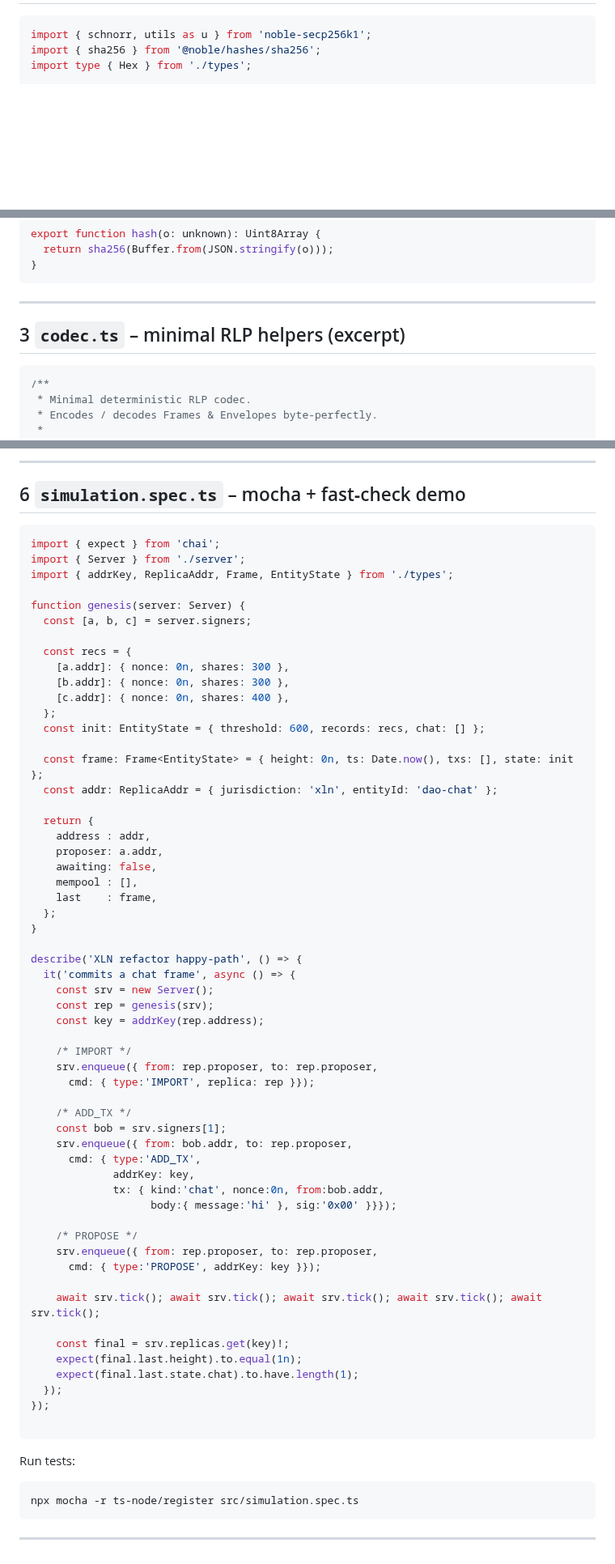
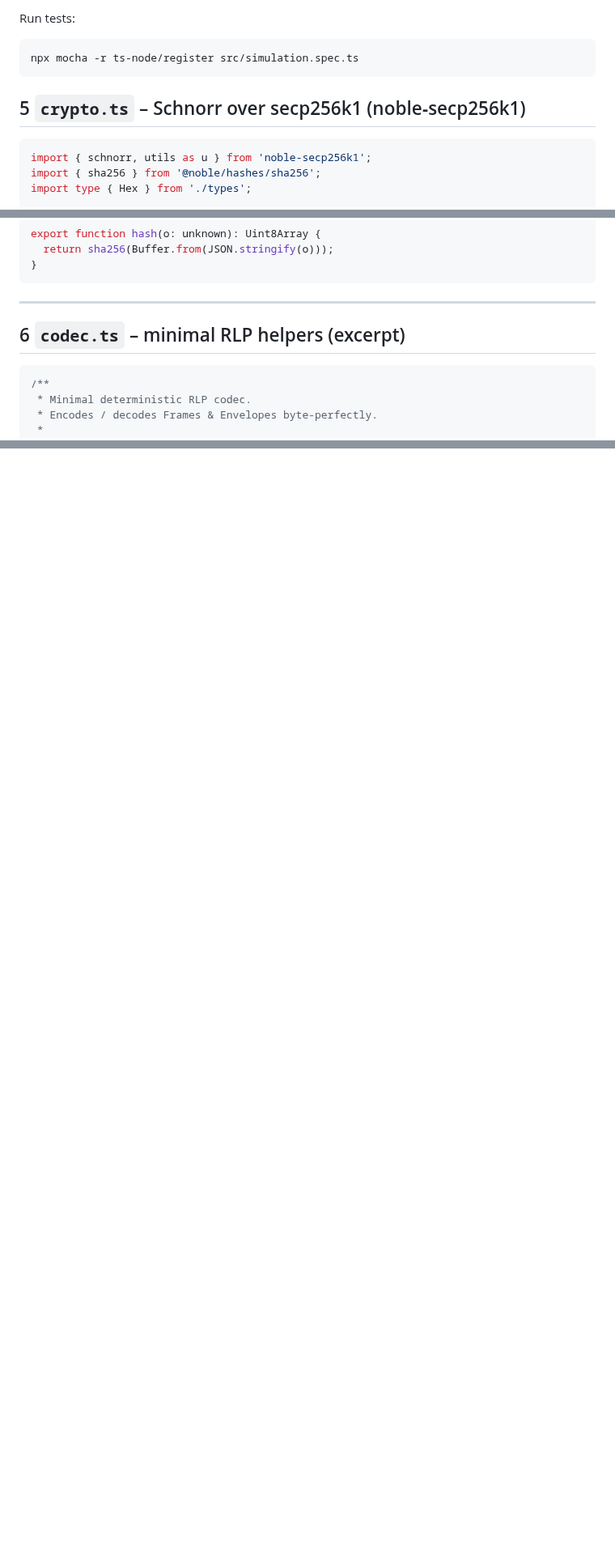
Before and after one commit to adimov-eth/xln, a Markdown page: preRelease.md, 3 parts joined by grey strips. Shown at 81% size. Rendered like a GitHub page; blank space fills up the shorter version.

````diff
--- a/preRelease.md
+++ b/preRelease.md
@@ -144,3 +437,12 @@ export interface Envelope {
+Run tests:
+
+```bash
+npx mocha -r ts-node/register src/simulation.spec.ts
+```
+
+
+
+## 5  `crypto.ts` – Schnorr over secp256k1 (noble‑secp256k1)
 
 ```ts
 import { schnorr, utils as u } from 'noble-secp256k1';
@@ -175,7 +477,7 @@ export function hash(o: unknown): Uint8Array {
 
 ---
 
-## 3  `codec.ts` – minimal RLP helpers (excerpt)
+## 6  `codec.ts` – minimal RLP helpers (excerpt)
 
 ```ts
 /**
@@ -425,70 +575,0 @@ export class Server {
----
-
-## 6  `simulation.spec.ts` – mocha + fast‑check demo
-
-```ts
-import { expect } from 'chai';
-import { Server } from './server';
-import { addrKey, ReplicaAddr, Frame, EntityState } from './types';
-
-function genesis(server: Server) {
-  const [a, b, c] = server.signers;
-
-  const recs = {
-    [a.addr]: { nonce: 0n, shares: 300 },
-    [b.addr]: { nonce: 0n, shares: 300 },
-    [c.addr]: { nonce: 0n, shares: 400 },
-  };
-  const init: EntityState = { threshold: 600, records: recs, chat: [] };
-
-  const frame: Frame<EntityState> = { height: 0n, ts: Date.now(), txs: [], state: init };
-  const addr: ReplicaAddr = { jurisdiction: 'xln', entityId: 'dao‑chat' };
-
-  return {
-    address : addr,
-    proposer: a.addr,
-    awaiting: false,
-    mempool : [],
-    last    : frame,
-  };
-}
-
-describe('XLN refactor happy‑path', () => {
-  it('commits a chat frame', async () => {
-    const srv = new Server();
-    const rep = genesis(srv);
-    const key = addrKey(rep.address);
-
-    /* IMPORT */
-    srv.enqueue({ from: rep.proposer, to: rep.proposer,
-      cmd: { type:'IMPORT', replica: rep }});
-
-    /* ADD_TX */
-    const bob = srv.signers[1];
-    srv.enqueue({ from: bob.addr, to: rep.proposer,
-      cmd: { type:'ADD_TX',
-             addrKey: key,
-             tx: { kind:'chat', nonce:0n, from:bob.addr,
-                   body:{ message:'hi' }, sig:'0x00' }}});
-
-    /* PROPOSE */
-    srv.enqueue({ from: rep.proposer, to: rep.proposer,
-      cmd: { type:'PROPOSE', addrKey: key }});
-
-    await srv.tick(); await srv.tick(); await srv.tick(); await srv.tick(); await srv.tick();
-
-    const final = srv.replicas.get(key)!;
-    expect(final.last.height).to.equal(1n);
-    expect(final.last.state.chat).to.have.length(1);
-  });
-});
-
-```
-
-Run tests:
-
-```bash
-npx mocha -r ts-node/register src/simulation.spec.ts
-```
-
----
````
Also changed, not shown: other parts of preRelease.md (+294 -152 lines).
